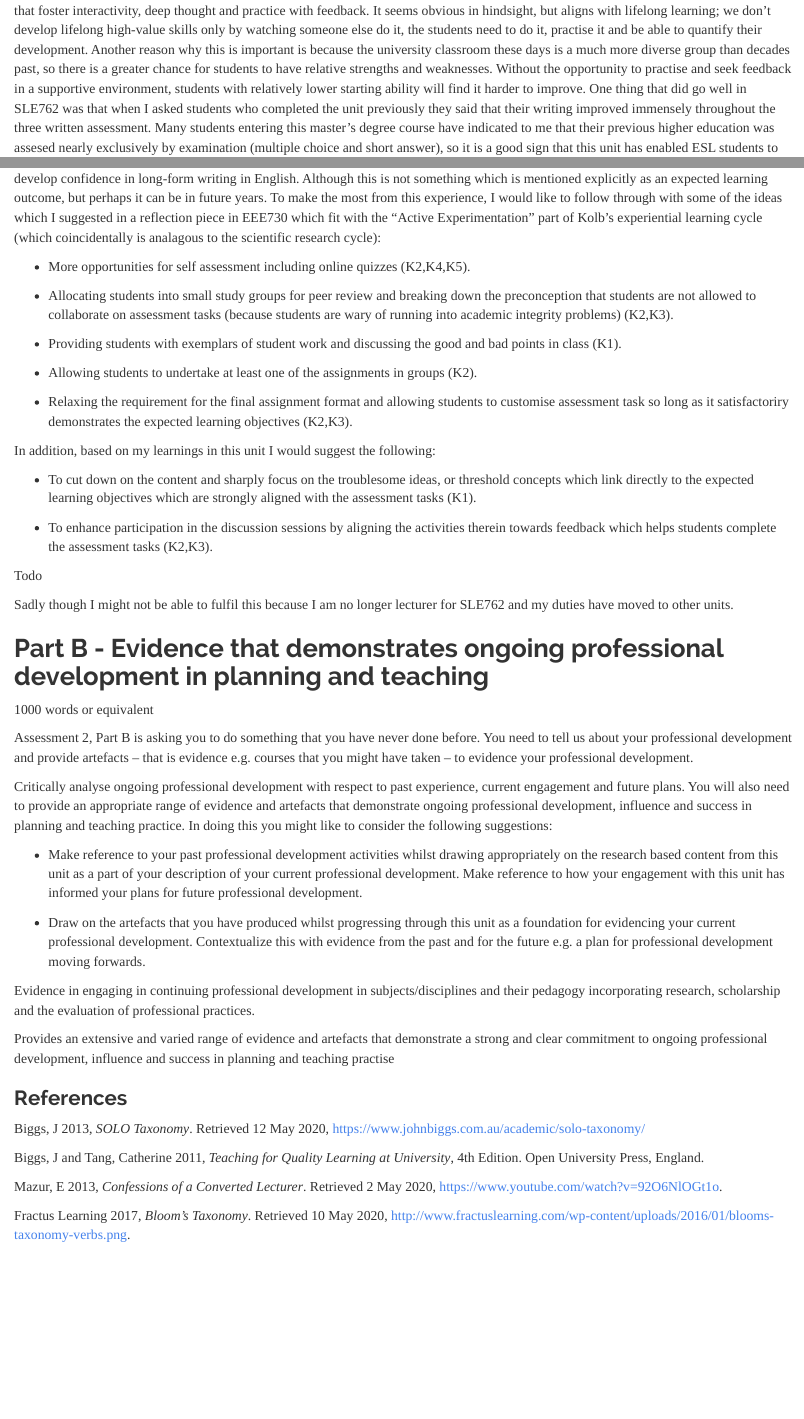
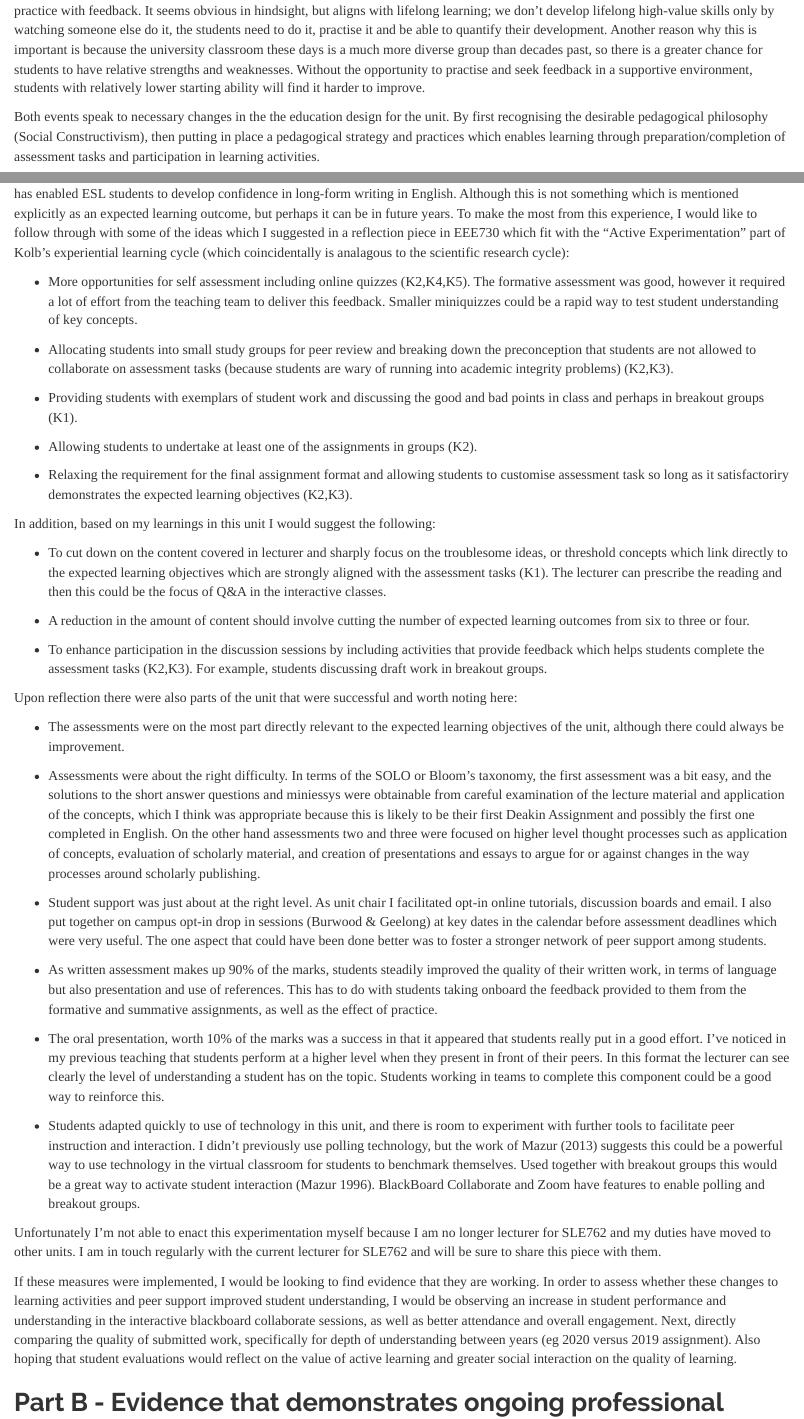
Before and after one commit to markziemann/gche, an R Markdown document (MZiemann EEE740 Assessment 2.Rmd): the page in a window 1100 px wide, from 2030 px down before the commit and from 2170 px down after it, and a second part further down, joined at a grey line. Rendered offline with R 4.5, knitr and Pandoc, with nearby package versions.

Commit message:
part 1 done

```diff
--- a/MZiemann EEE740 Assessment 2.Rmd
+++ b/MZiemann EEE740 Assessment 2.Rmd
@@ -79,13 +85,15 @@ Without the opportunity to practise and seek feedback in a supportive environmen
+Both events speak to necessary changes in the the education design for the unit. By first recognising the desirable pedagogical philosophy (Social Constructivism), then putting in place a pedagogical strategy and practices which enables learning through preparation/completion of assessment tasks and participation in learning activities.
+
 One thing that did go well in SLE762 was that when I asked students who completed the unit previously they said that their writing improved immensely throughout the three written assessment.
 Many students entering this master's degree course have indicated to me that their previous higher education was assesed nearly exclusively by examination (multiple choice and short answer), so it is a good sign that this unit has enabled ESL students to develop confidence in long-form writing in English.
 Although this is not something which is mentioned explicitly as an expected learning outcome, but perhaps it can be in future years.
 To make the most from this experience, I would like to follow through with some of the ideas which I suggested in a reflection piece in EEE730 which fit with the "Active Experimentation" part of Kolb's experiential learning cycle (which coincidentally is analagous to the scientific research cycle):
 
-* More opportunities for self assessment including online quizzes (K2,K4,K5).
+* More opportunities for self assessment including online quizzes (K2,K4,K5). The formative assessment was good, however it required a lot of effort from the teaching team to deliver this feedback. Smaller miniquizzes could be a rapid way to test student understanding of key concepts.
 
 * Allocating students into small study groups for peer review and breaking down the preconception that students are not allowed to collaborate on assessment tasks (because students are wary of running into academic integrity problems) (K2,K3).
 
-* Providing students with exemplars of student work and discussing the good and bad points in class (K1).
+* Providing students with exemplars of student work and discussing the good and bad points in class and perhaps in breakout groups (K1).
 
 * Allowing students to undertake at least one of the assignments in groups (K2).
 
@@ -93,13 +101,42 @@ To make the most from this experience, I would like to follow through with some
 
 In addition, based on my learnings in this unit I would suggest the following:
 
-* To cut down on the content and sharply focus on the troublesome ideas, or threshold concepts which link directly to the expected learning objectives which are strongly aligned with the assessment tasks (K1).
+* To cut down on the content covered in lecturer and sharply focus on the troublesome ideas, or threshold concepts which link directly to the expected learning objectives which are strongly aligned with the assessment tasks (K1).
+The lecturer can prescribe the reading and then this could be the focus of Q&A in the interactive classes.
 
-* To enhance participation in the discussion sessions by aligning the activities therein towards feedback which helps students complete the assessment tasks (K2,K3).
+* A reduction in the amount of content should involve cutting the number of expected learning outcomes from six to three or four.
 
-Todo
+* To enhance participation in the discussion sessions by including activities that provide feedback which helps students complete the assessment tasks (K2,K3). For example, students discussing draft work in breakout groups.
 
-Sadly though I might not be able to fulfil this because I am no longer lecturer for SLE762 and my duties have moved to other units.
+Upon reflection there were also parts of the unit that were successful and worth noting here:
+
+* The assessments were on the most part directly relevant to the expected learning objectives of the unit, although there could always be improvement.
+
+* Assessments were about the right difficulty. In terms of the SOLO or Bloom's taxonomy, the first assessment was a bit easy, and the solutions to the short answer questions and miniessys were obtainable from careful examination of the lecture material and application of the concepts, which I think was appropriate because this is likely to be their first Deakin Assignment and possibly the first one completed in English.
+On the other hand assessments two and three were focused on higher level thought processes such as application of concepts, evaluation of scholarly material, and creation of presentations and essays to argue for or against changes in the way processes around scholarly publishing.
+
+* Student support was just about at the right level. As unit chair I facilitated opt-in online tutorials, discussion boards and email.
+I also put together on campus opt-in drop in sessions (Burwood & Geelong) at key dates in the calendar before assessment deadlines which were very useful. The one aspect that could have been done better was to foster a stronger network of peer support among students.
+
+* As written assessment makes up 90% of the marks, students steadily improved the quality of their written work, in terms of language but also presentation and use of references.
+This has to do with students taking onboard the feedback provided to them from the formative and summative assignments, as well as the effect of practice.
+
+* The oral presentation, worth 10% of the marks was a success in that it appeared that students really put in a good effort.
+I've noticed in my previous teaching that students perform at a higher level when they present in front of their peers.
+In this format the lecturer can see clearly the level of understanding a student has on the topic.
+Students working in teams to complete this component could be a good way to reinforce this.
+
+* Students adapted quickly to use of technology in this unit, and there is room to experiment with further tools to facilitate peer instruction and interaction.
+I didn't previously use polling technology, but the work of Mazur (2013) suggests this could be a powerful way to use technology in the virtual classroom for students to benchmark themselves.
+Used together with breakout groups this would be a great way to activate student interaction (Mazur 1996).
+BlackBoard Collaborate and Zoom have features to enable polling and breakout groups.
+
+Unfortunately I'm not able to enact this experimentation myself because I am no longer lecturer for SLE762 and my duties have moved to other units. I am in touch regularly with the current lecturer for SLE762 and will be sure to share this piece with them.
+
+If these measures were implemented, I would be looking to find evidence that they are working.
+In order to assess whether these changes to learning activities and peer support improved student understanding, I would be observing an increase in student performance and understanding in the interactive blackboard collaborate sessions, as well as better attendance and overall engagement.
+Next, directly comparing the quality of submitted work, specifically for depth of understanding between years (eg 2020 versus 2019 assignment).
+Also hoping that student evaluations would reflect on the value of active learning and greater social interaction on the quality of learning.
 
 ## Part B - Evidence that demonstrates ongoing professional development in planning and teaching
 
@@ -132,11 +169,12 @@ Provides an extensive and varied range of evidence and artefacts that demonstrat
 ### References
 Biggs, J 2013, _SOLO Taxonomy_. Retrieved 12 May 2020, <https://www.johnbiggs.com.au/academic/solo-taxonomy/>
 
-Biggs, J and Tang, Catherine 2011, _Teaching for Quality Learning at University_, 4th Edition.
+Biggs, J and Tang, C 2011, _Teaching for Quality Learning at University_, 4th Edition.
 Open University Press, England.
 
-Mazur, E 2013, _Confessions of a Converted Lecturer_. Retrieved 2 May 2020,
-<https://www.youtube.com/watch?v=92O6NlOGt1o>.
+Mazur, E 1996, _Peer Instruction: A User's Manual_,  Benjamin Cummings Publishing, San Francisco, CA.
+
+Mazur, E 2013, _Confessions of a Converted Lecturer_. Retrieved 2 May 2020, <https://www.youtube.com/watch?v=92O6NlOGt1o>.
 
 Fractus Learning 2017, _Bloom’s Taxonomy_. Retrieved 10 May 2020,
 <http://www.fractuslearning.com/wp-content/uploads/2016/01/blooms-taxonomy-verbs.png>.
```
Also changed, not shown: MZiemann EEE740 Assessment 2.Rmd (36 more changed lines).
